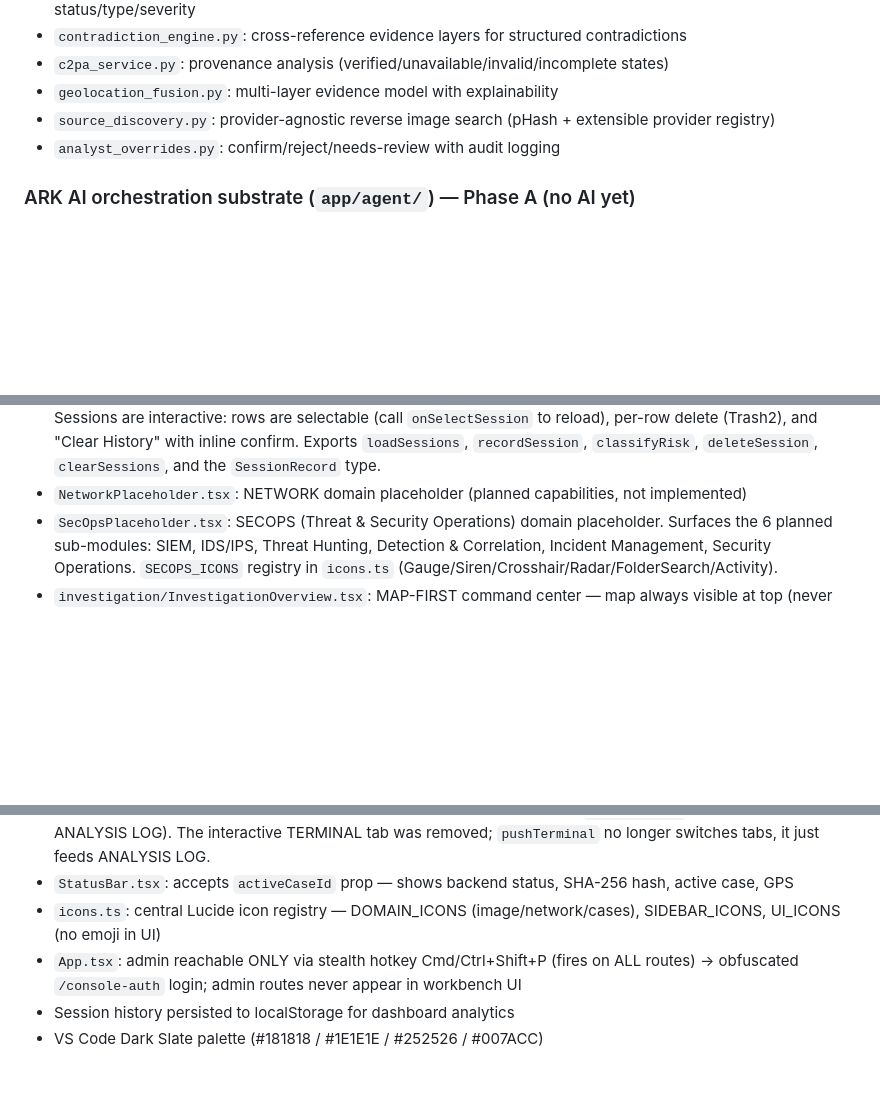
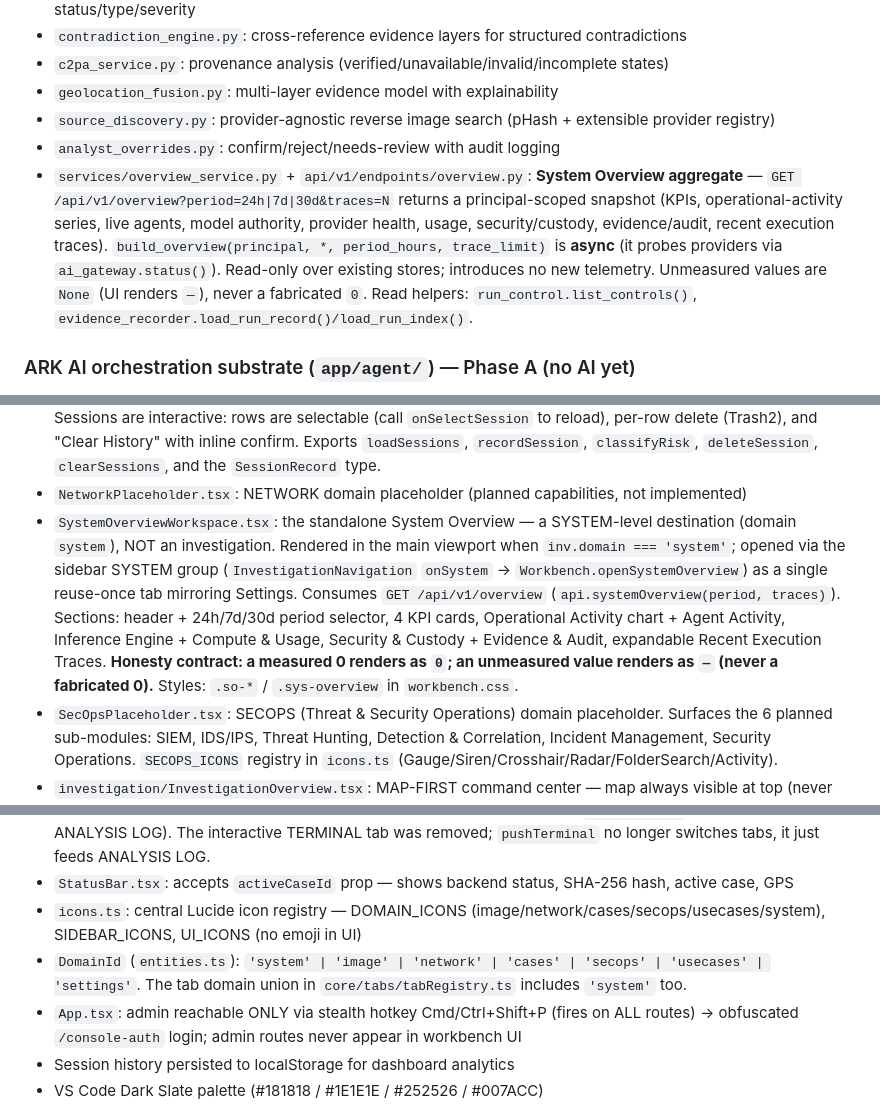
Before and after one commit to UncleT-cyber/Ark-Geo, a Markdown page: AGENTS.md, 3 parts joined by grey strips. Rendered like a GitHub page; blank space fills up the shorter version.

Commit message:
docs(agents): record System Overview service, workspace and domain changes

```diff
--- a/AGENTS.md
+++ b/AGENTS.md
@@ -103,6 +103,7 @@ Backend remains the source of truth for all forensic objects.
 - `geolocation_fusion.py`: multi-layer evidence model with explainability
 - `source_discovery.py`: provider-agnostic reverse image search (pHash + extensible provider registry)
 - `analyst_overrides.py`: confirm/reject/needs-review with audit logging
+- `services/overview_service.py` + `api/v1/endpoints/overview.py`: **System Overview aggregate** — `GET /api/v1/overview?period=24h|7d|30d&traces=N` returns a principal-scoped snapshot (KPIs, operational-activity series, live agents, model authority, provider health, usage, security/custody, evidence/audit, recent execution traces). `build_overview(principal, *, period_hours, trace_limit)` is **async** (it probes providers via `ai_gateway.status()`). Read-only over existing stores; introduces no new telemetry. Unmeasured values are `None` (UI renders `—`), never a fabricated `0`. Read helpers: `run_control.list_controls()`, `evidence_recorder.load_run_record()/load_run_index()`.
 
 ### ARK AI orchestration substrate (`app/agent/`) — Phase A (no AI yet)
 Design doc: `docs/ARK_AI_ORCHESTRATION_SPEC.md`. The three-investigator model
@@ -188,6 +189,7 @@ contains every tool required to complete that investigation.
 - Sidebar collapse toggle is ON the sidebar itself (ChevronLeft = expanded→collapse, ChevronRight = collapsed→expand), not in Settings. The collapse bar sits in a dedicated header ABOVE the primary tool icons so it never displaces them by a row.
 - `DashboardView.tsx`: System Overview & Analytics default view — rendered when no target loaded (IMAGE domain, no case). **No upload button in its header** (the single upload entry point is the sidebar dropzone). Recent Sessions are interactive: rows are selectable (call `onSelectSession` to reload), per-row delete (Trash2), and "Clear History" with inline confirm. Exports `loadSessions`, `recordSession`, `classifyRisk`, `deleteSession`, `clearSessions`, and the `SessionRecord` type.
 - `NetworkPlaceholder.tsx`: NETWORK domain placeholder (planned capabilities, not implemented)
+- `SystemOverviewWorkspace.tsx`: the standalone System Overview — a SYSTEM-level destination (domain `system`), NOT an investigation. Rendered in the main viewport when `inv.domain === 'system'`; opened via the sidebar SYSTEM group (`InvestigationNavigation` `onSystem` → `Workbench.openSystemOverview`) as a single reuse-once tab mirroring Settings. Consumes `GET /api/v1/overview` (`api.systemOverview(period, traces)`). Sections: header + 24h/7d/30d period selector, 4 KPI cards, Operational Activity chart + Agent Activity, Inference Engine + Compute & Usage, Security & Custody + Evidence & Audit, expandable Recent Execution Traces. **Honesty contract: a measured 0 renders as `0`; an unmeasured value renders as `—` (never a fabricated 0).** Styles: `.so-*` / `.sys-overview` in `workbench.css`.
 - `SecOpsPlaceholder.tsx`: SECOPS (Threat & Security Operations) domain placeholder. Surfaces the 6 planned sub-modules: SIEM, IDS/IPS, Threat Hunting, Detection & Correlation, Incident Management, Security Operations. `SECOPS_ICONS` registry in `icons.ts` (Gauge/Siren/Crosshair/Radar/FolderSearch/Activity).
 - `investigation/InvestigationOverview.tsx`: MAP-FIRST command center — map always visible at top (never disappears), Location Not Established overlay when no coords, ARK assessment tiles + WHAT WE KNOW/DON'T KNOW/SUSPICIOUS/INVESTIGATE NEXT below
 - `tools/SpatialTool.tsx`: map NEVER disappears — Location Not Established overlay when no coords; fusion/spatial summary side panel
@@ -196,7 +198,8 @@ contains every tool required to complete that investigation.
 - `CommandPalette.tsx`: Cmd/Ctrl+Shift+P and Cmd/Ctrl+K hotkeys (openTool switches to IMAGE domain + subview); also owns Save/Export now that the TopBar is tab-only.
 - `BottomPanel.tsx`: domain-aware contextual console — tabs: PROBLEMS, ANALYSIS LOG, PLAN, AGENT, EVIDENCE, AUDIT (the dock is a 3×2 grid; the shared streaming feed from `inv.terminal` renders live in ANALYSIS LOG). The interactive TERMINAL tab was removed; `pushTerminal` no longer switches tabs, it just feeds ANALYSIS LOG.
 - `StatusBar.tsx`: accepts `activeCaseId` prop — shows backend status, SHA-256 hash, active case, GPS
-- `icons.ts`: central Lucide icon registry — DOMAIN_ICONS (image/network/cases), SIDEBAR_ICONS, UI_ICONS (no emoji in UI)
+- `icons.ts`: central Lucide icon registry — DOMAIN_ICONS (image/network/cases/secops/usecases/system), SIDEBAR_ICONS, UI_ICONS (no emoji in UI)
+- `DomainId` (`entities.ts`): `'system' | 'image' | 'network' | 'cases' | 'secops' | 'usecases' | 'settings'`. The tab domain union in `core/tabs/tabRegistry.ts` includes `'system'` too.
 - `App.tsx`: admin reachable ONLY via stealth hotkey Cmd/Ctrl+Shift+P (fires on ALL routes) → obfuscated `/console-auth` login; admin routes never appear in workbench UI
 - Session history persisted to localStorage for dashboard analytics
 - VS Code Dark Slate palette (#181818 / #1E1E1E / #252526 / #007ACC)
```
